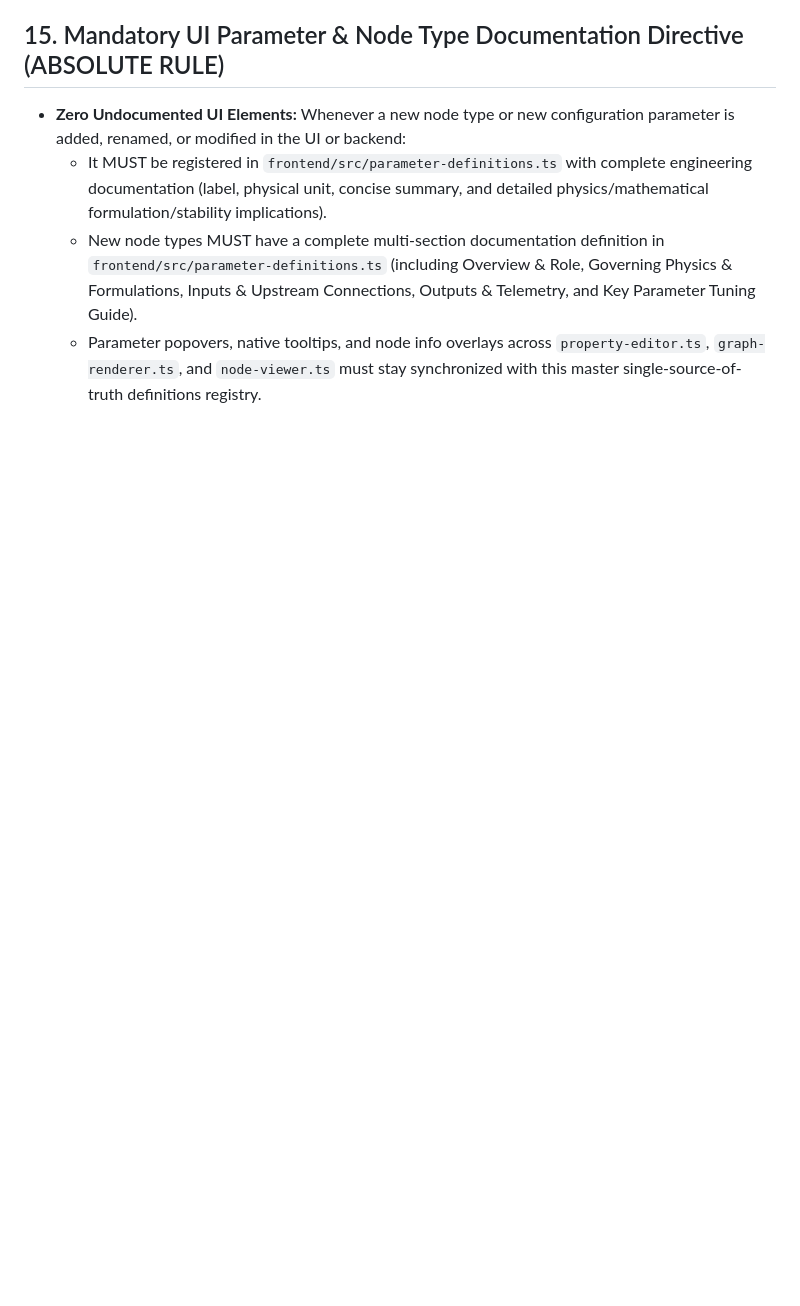
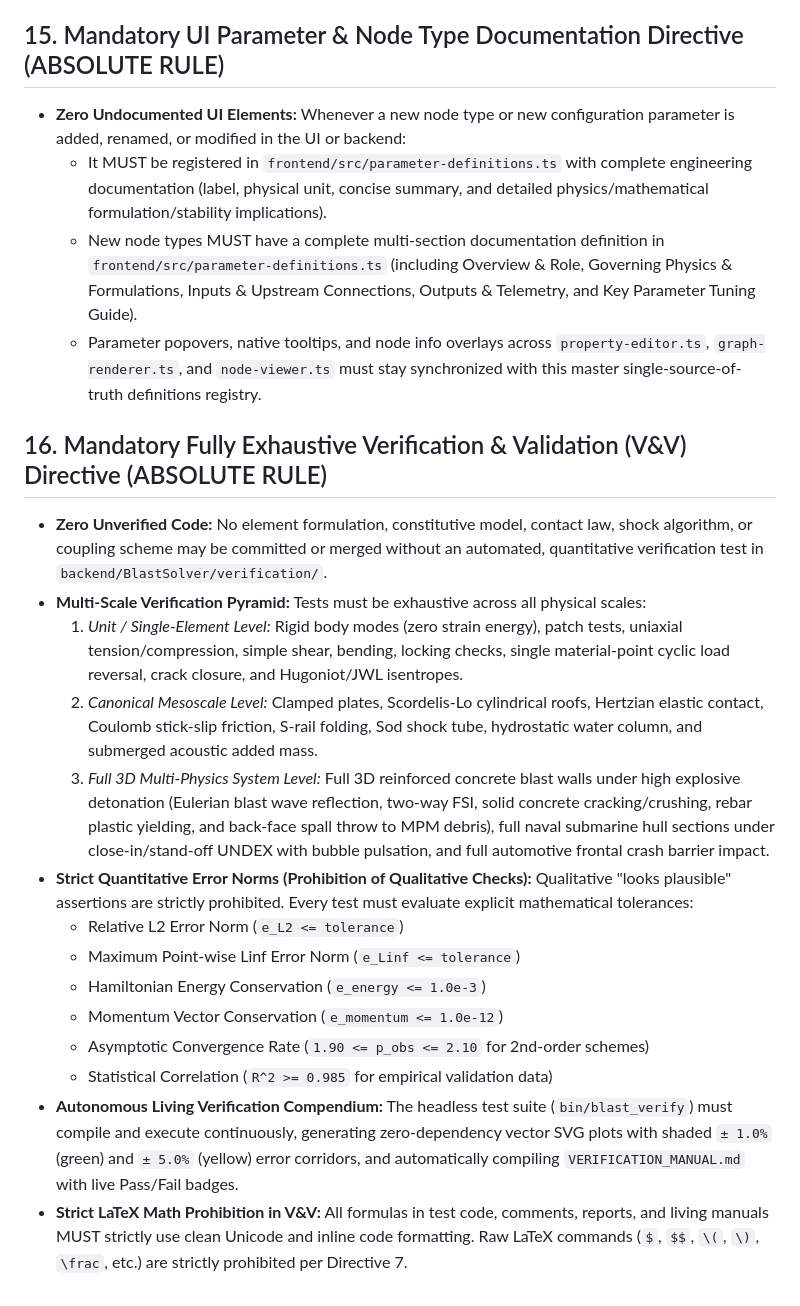
Before and after one commit to slimeybrain/blastdemon, a Markdown page: AGENTS.md, the part around the change. Drawn GitHub-style; blank space fills up the shorter version.

Commit message:
docs(directives): codify Directive 16 Mandatory Fully Exhaustive V&V Directive
- Add Directive 16 to AGENTS.md and ARCHITECTURE.md establishing zero unverified code across the framework.
- Mandate a 4-level multi-scale V&V pyramid spanning unit single-element patch tests up to full 3D multi-physics systems (reinforced concrete blast walls with rebar and spall throw to MPM, naval submarine hull UNDEX, and full vehicle crash).
- Enforce strict quantitative error norms (e_L2, e_Linf, e_energy, e_momentum, p_obs, R^2) and automated living manual compilation.

```diff
--- a/AGENTS.md
+++ b/AGENTS.md
@@ -86,3 +86,19 @@
   - It MUST be registered in `frontend/src/parameter-definitions.ts` with complete engineering documentation (label, physical unit, concise summary, and detailed physics/mathematical formulation/stability implications).
   - New node types MUST have a complete multi-section documentation definition in `frontend/src/parameter-definitions.ts` (including Overview & Role, Governing Physics & Formulations, Inputs & Upstream Connections, Outputs & Telemetry, and Key Parameter Tuning Guide).
   - Parameter popovers, native tooltips, and node info overlays across `property-editor.ts`, `graph-renderer.ts`, and `node-viewer.ts` must stay synchronized with this master single-source-of-truth definitions registry.
+
+## 16. Mandatory Fully Exhaustive Verification & Validation (V&V) Directive (ABSOLUTE RULE)
+- **Zero Unverified Code:** No element formulation, constitutive model, contact law, shock algorithm, or coupling scheme may be committed or merged without an automated, quantitative verification test in `backend/BlastSolver/verification/`.
+- **Multi-Scale Verification Pyramid:** Tests must be exhaustive across all physical scales:
+  1. *Unit / Single-Element Level:* Rigid body modes (zero strain energy), patch tests, uniaxial tension/compression, simple shear, bending, locking checks, single material-point cyclic load reversal, crack closure, and Hugoniot/JWL isentropes.
+  2. *Canonical Mesoscale Level:* Clamped plates, Scordelis-Lo cylindrical roofs, Hertzian elastic contact, Coulomb stick-slip friction, S-rail folding, Sod shock tube, hydrostatic water column, and submerged acoustic added mass.
+  3. *Full 3D Multi-Physics System Level:* Full 3D reinforced concrete blast walls under high explosive detonation (Eulerian blast wave reflection, two-way FSI, solid concrete cracking/crushing, rebar plastic yielding, and back-face spall throw to MPM debris), full naval submarine hull sections under close-in/stand-off UNDEX with bubble pulsation, and full automotive frontal crash barrier impact.
+- **Strict Quantitative Error Norms (Prohibition of Qualitative Checks):** Qualitative "looks plausible" assertions are strictly prohibited. Every test must evaluate explicit mathematical tolerances:
+  - Relative L2 Error Norm (`e_L2 <= tolerance`)
+  - Maximum Point-wise Linf Error Norm (`e_Linf <= tolerance`)
+  - Hamiltonian Energy Conservation (`e_energy <= 1.0e-3`)
+  - Momentum Vector Conservation (`e_momentum <= 1.0e-12`)
+  - Asymptotic Convergence Rate (`1.90 <= p_obs <= 2.10` for 2nd-order schemes)
+  - Statistical Correlation (`R^2 >= 0.985` for empirical validation data)
+- **Autonomous Living Verification Compendium:** The headless test suite (`bin/blast_verify`) must compile and execute continuously, generating zero-dependency vector SVG plots with shaded `± 1.0%` (green) and `± 5.0%` (yellow) error corridors, and automatically compiling `VERIFICATION_MANUAL.md` with live Pass/Fail badges.
+- **Strict LaTeX Math Prohibition in V&V:** All formulas in test code, comments, reports, and living manuals MUST strictly use clean Unicode and inline code formatting. Raw LaTeX commands (`$`, `$$`, `\(`, `\)`, `\frac`, etc.) are strictly prohibited per Directive 7.
```
Also changed, not shown: ARCHITECTURE.md (+1 -0 lines).
